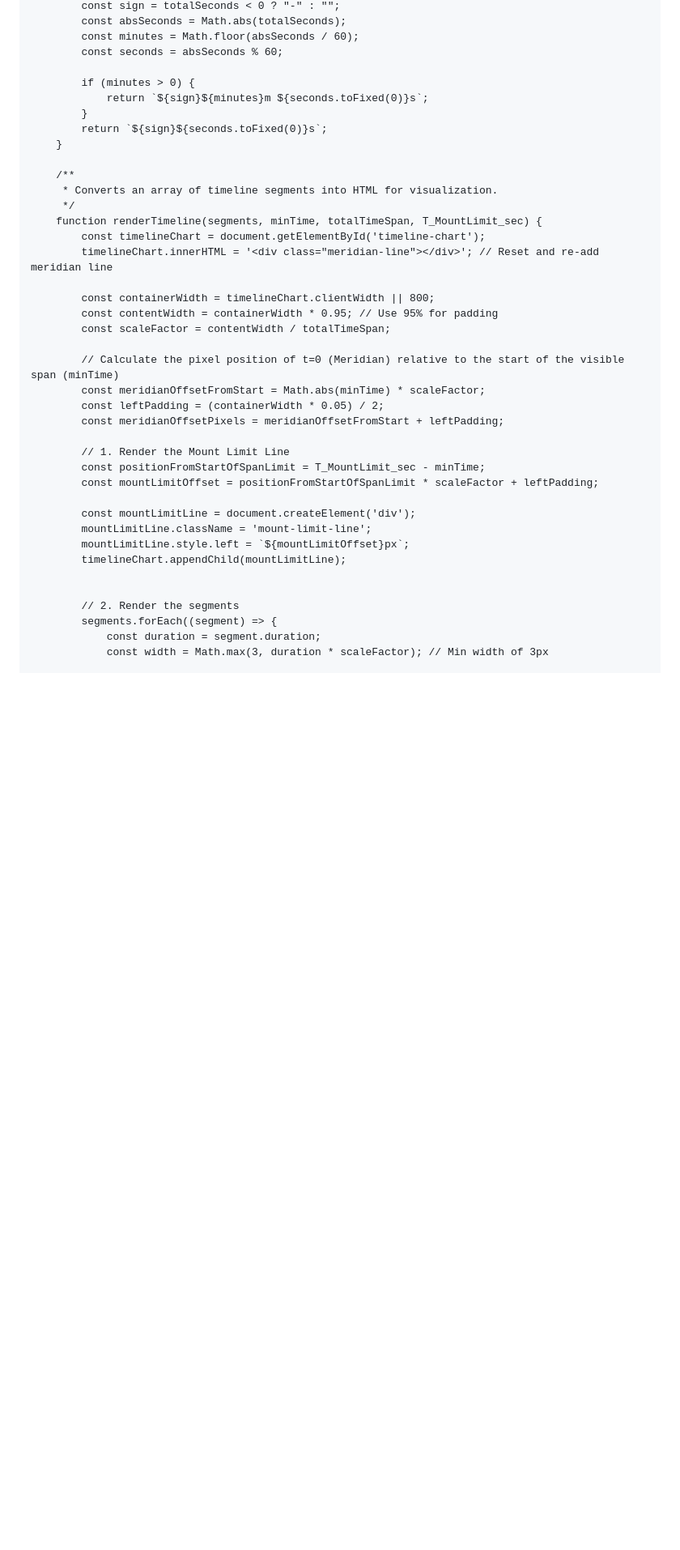
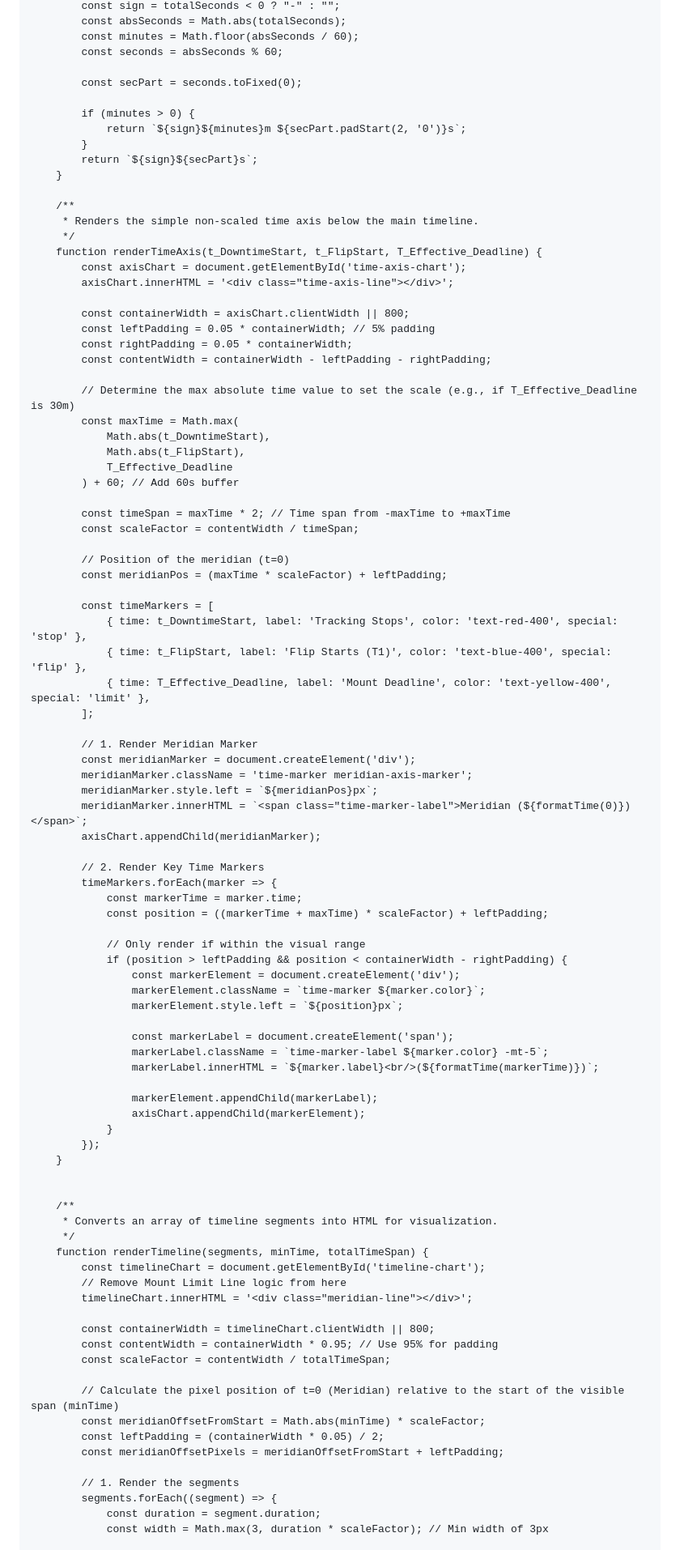
Before and after one commit to chvvkumar/chvvkumar.github.io, a Markdown page: README.md, the part around one of its changes. Shown at 81% size. Rendered like a GitHub page; blank space fills up the shorter version.

Commit message:
Refactor timeline visualization and add time axis
Removed Mount Limit Line styles and logic, and added Time Axis Visualization styles and rendering functionality.

```diff
--- a/README.md
+++ b/README.md
@@ -226,18 +253,81 @@
             const minutes = Math.floor(absSeconds / 60);
             const seconds = absSeconds % 60;
 
+            const secPart = seconds.toFixed(0);
+
             if (minutes > 0) {
-                return `${sign}${minutes}m ${seconds.toFixed(0)}s`;
+                return `${sign}${minutes}m ${secPart.padStart(2, '0')}s`;
             }
-            return `${sign}${seconds.toFixed(0)}s`;
+            return `${sign}${secPart}s`;
         }
+
+        /**
+         * Renders the simple non-scaled time axis below the main timeline.
+         */
+        function renderTimeAxis(t_DowntimeStart, t_FlipStart, T_Effective_Deadline) {
+            const axisChart = document.getElementById('time-axis-chart');
+            axisChart.innerHTML = '<div class="time-axis-line"></div>';
+
+            const containerWidth = axisChart.clientWidth || 800;
+            const leftPadding = 0.05 * containerWidth; // 5% padding
+            const rightPadding = 0.05 * containerWidth;
+            const contentWidth = containerWidth - leftPadding - rightPadding;
+
+            // Determine the max absolute time value to set the scale (e.g., if T_Effective_Deadline is 30m)
+            const maxTime = Math.max(
+                Math.abs(t_DowntimeStart),
+                Math.abs(t_FlipStart),
+                T_Effective_Deadline
+            ) + 60; // Add 60s buffer
+
+            const timeSpan = maxTime * 2; // Time span from -maxTime to +maxTime
+            const scaleFactor = contentWidth / timeSpan;
+
+            // Position of the meridian (t=0)
+            const meridianPos = (maxTime * scaleFactor) + leftPadding;
+
+            const timeMarkers = [
+                { time: t_DowntimeStart, label: 'Tracking Stops', color: 'text-red-400', special: 'stop' },
+                { time: t_FlipStart, label: 'Flip Starts (T1)', color: 'text-blue-400', special: 'flip' },
+                { time: T_Effective_Deadline, label: 'Mount Deadline', color: 'text-yellow-400', special: 'limit' },
+            ];
+
+            // 1. Render Meridian Marker
+            const meridianMarker = document.createElement('div');
+            meridianMarker.className = 'time-marker meridian-axis-marker';
+            meridianMarker.style.left = `${meridianPos}px`;
+            meridianMarker.innerHTML = `<span class="time-marker-label">Meridian (${formatTime(0)})</span>`;
+            axisChart.appendChild(meridianMarker);
+
+            // 2. Render Key Time Markers
+            timeMarkers.forEach(marker => {
+                const markerTime = marker.time;
+                const position = ((markerTime + maxTime) * scaleFactor) + leftPadding;
+
+                // Only render if within the visual range
+                if (position > leftPadding && position < containerWidth - rightPadding) {
+                    const markerElement = document.createElement('div');
+                    markerElement.className = `time-marker ${marker.color}`;
+                    markerElement.style.left = `${position}px`;
+
+                    const markerLabel = document.createElement('span');
+                    markerLabel.className = `time-marker-label ${marker.color} -mt-5`;
+                    markerLabel.innerHTML = `${marker.label}<br/>(${formatTime(markerTime)})`;
+
+                    markerElement.appendChild(markerLabel);
+                    axisChart.appendChild(markerElement);
+                }
+            });
+        }
+
 
         /**
          * Converts an array of timeline segments into HTML for visualization.
          */
-        function renderTimeline(segments, minTime, totalTimeSpan, T_MountLimit_sec) {
+        function renderTimeline(segments, minTime, totalTimeSpan) {
             const timelineChart = document.getElementById('timeline-chart');
-            timelineChart.innerHTML = '<div class="meridian-line"></div>'; // Reset and re-add meridian line
+            // Remove Mount Limit Line logic from here
+            timelineChart.innerHTML = '<div class="meridian-line"></div>';
 
             const containerWidth = timelineChart.clientWidth || 800;
             const contentWidth = containerWidth * 0.95; // Use 95% for padding
@@ -248,17 +338,7 @@
             const leftPadding = (containerWidth * 0.05) / 2;
             const meridianOffsetPixels = meridianOffsetFromStart + leftPadding;
 
-            // 1. Render the Mount Limit Line
-            const positionFromStartOfSpanLimit = T_MountLimit_sec - minTime;
-            const mountLimitOffset = positionFromStartOfSpanLimit * scaleFactor + leftPadding;
-
-            const mountLimitLine = document.createElement('div');
-            mountLimitLine.className = 'mount-limit-line';
-            mountLimitLine.style.left = `${mountLimitOffset}px`;
-            timelineChart.appendChild(mountLimitLine);
-
-
-            // 2. Render the segments
+            // 1. Render the segments
             segments.forEach((segment) => {
                 const duration = segment.duration;
                 const width = Math.max(3, duration * scaleFactor); // Min width of 3px
```
Also changed, not shown: other parts of README.md (+65 -37 lines).
